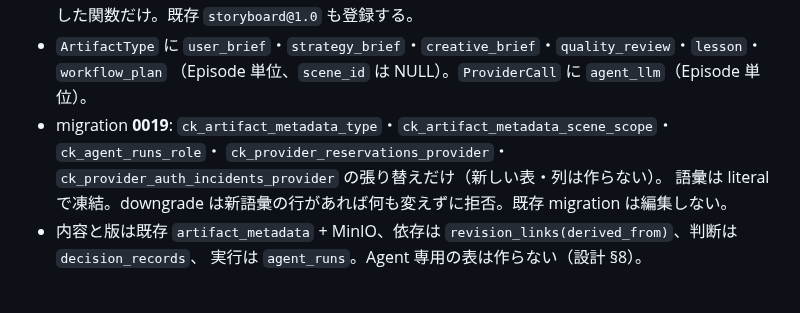
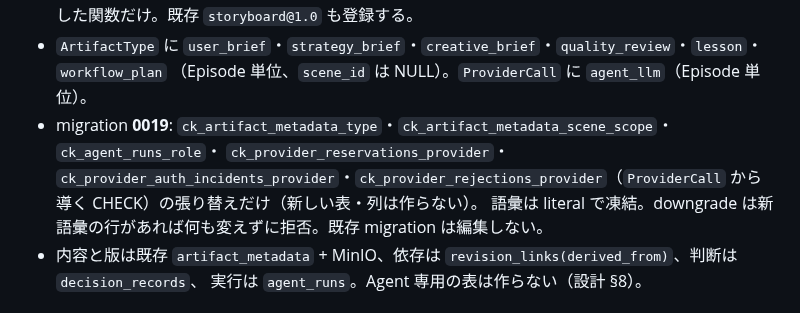
Before and after one commit to amnysk/ai-video-platform-v2, a Markdown page: docs/decisions/0043-agentic-production-foundation.md, the part around the change. GitHub-like rendering.

Commit message:
docs(ADR-0043): 0019 also re-creates ck_provider_rejections_provider
Co-Authored-By: Claude Opus 5.5 <noreply@anthropic.com>

```diff
--- a/docs/decisions/0043-agentic-production-foundation.md
+++ b/docs/decisions/0043-agentic-production-foundation.md
@@ -125,7 +125,7 @@ P2（Web UI）・P3（MCP Server）は**対象外**（境界だけを残す）
 - `ArtifactType` に `user_brief`・`strategy_brief`・`creative_brief`・`quality_review`・`lesson`・`workflow_plan`
   （Episode 単位、`scene_id` は NULL）。`ProviderCall` に `agent_llm`（Episode 単位）。
 - migration **0019**: `ck_artifact_metadata_type`・`ck_artifact_metadata_scene_scope`・`ck_agent_runs_role`・
-  `ck_provider_reservations_provider`・`ck_provider_auth_incidents_provider` の張り替えだけ（新しい表・列は作らない）。
+  `ck_provider_reservations_provider`・`ck_provider_auth_incidents_provider`・`ck_provider_rejections_provider`（`ProviderCall` から導く CHECK）の張り替えだけ（新しい表・列は作らない）。
   語彙は literal で凍結。downgrade は新語彙の行があれば何も変えずに拒否。既存 migration は編集しない。
 - 内容と版は既存 `artifact_metadata` + MinIO、依存は `revision_links(derived_from)`、判断は `decision_records`、
   実行は `agent_runs`。Agent 専用の表は作らない（設計 §8）。
```
